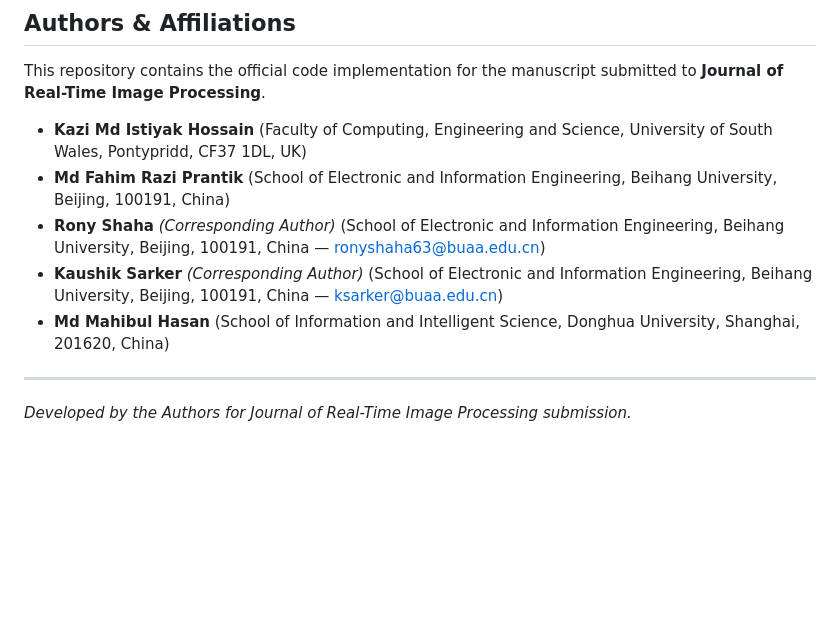
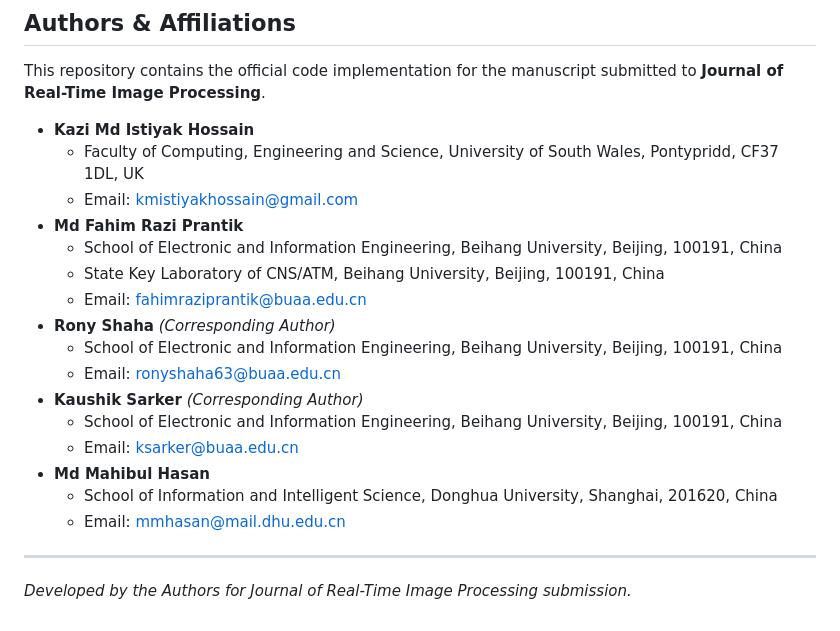
Before and after one commit to IstiyakV/End-to-End-Lightweight-Spatiotemporal-Learning-for-Practical-Human-Action-Classification, a Markdown page: README.md, the part around the change. Rendered like a GitHub page; blank space fills up the shorter version.

Commit message:
Update Authors & Affiliations to detailed format with nested bullets and emails

```diff
--- a/README.md
+++ b/README.md
@@ -311,11 +311,22 @@ Please cite our journal publication in your research:
 
 This repository contains the official code implementation for the manuscript submitted to **Journal of Real-Time Image Processing**.
 
-* **Kazi Md Istiyak Hossain** (Faculty of Computing, Engineering and Science, University of South Wales, Pontypridd, CF37 1DL, UK)
-* **Md Fahim Razi Prantik** (School of Electronic and Information Engineering, Beihang University, Beijing, 100191, China)
-* **Rony Shaha** *(Corresponding Author)* (School of Electronic and Information Engineering, Beihang University, Beijing, 100191, China — ronyshaha63@buaa.edu.cn)
-* **Kaushik Sarker** *(Corresponding Author)* (School of Electronic and Information Engineering, Beihang University, Beijing, 100191, China — ksarker@buaa.edu.cn)
-* **Md Mahibul Hasan** (School of Information and Intelligent Science, Donghua University, Shanghai, 201620, China)
+* **Kazi Md Istiyak Hossain**
+  * Faculty of Computing, Engineering and Science, University of South Wales, Pontypridd, CF37 1DL, UK
+  * Email: kmistiyakhossain@gmail.com
+* **Md Fahim Razi Prantik**
+  * School of Electronic and Information Engineering, Beihang University, Beijing, 100191, China
+  * State Key Laboratory of CNS/ATM, Beihang University, Beijing, 100191, China
+  * Email: fahimraziprantik@buaa.edu.cn
+* **Rony Shaha** *(Corresponding Author)*
+  * School of Electronic and Information Engineering, Beihang University, Beijing, 100191, China
+  * Email: ronyshaha63@buaa.edu.cn
+* **Kaushik Sarker** *(Corresponding Author)*
+  * School of Electronic and Information Engineering, Beihang University, Beijing, 100191, China
+  * Email: ksarker@buaa.edu.cn
+* **Md Mahibul Hasan**
+  * School of Information and Intelligent Science, Donghua University, Shanghai, 201620, China
+  * Email: mmhasan@mail.dhu.edu.cn
 
 ---
 *Developed by the Authors for Journal of Real-Time Image Processing submission.*
```
